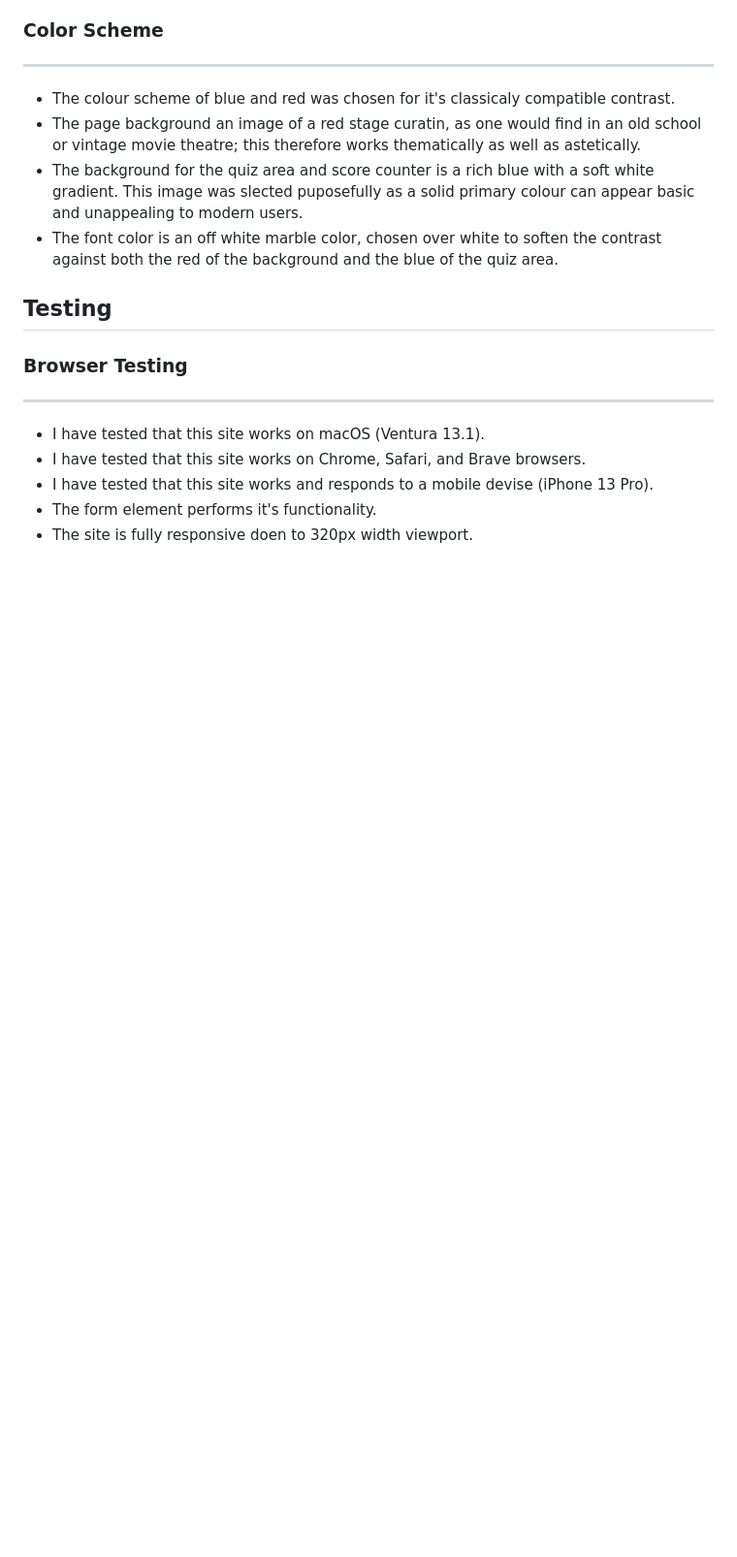
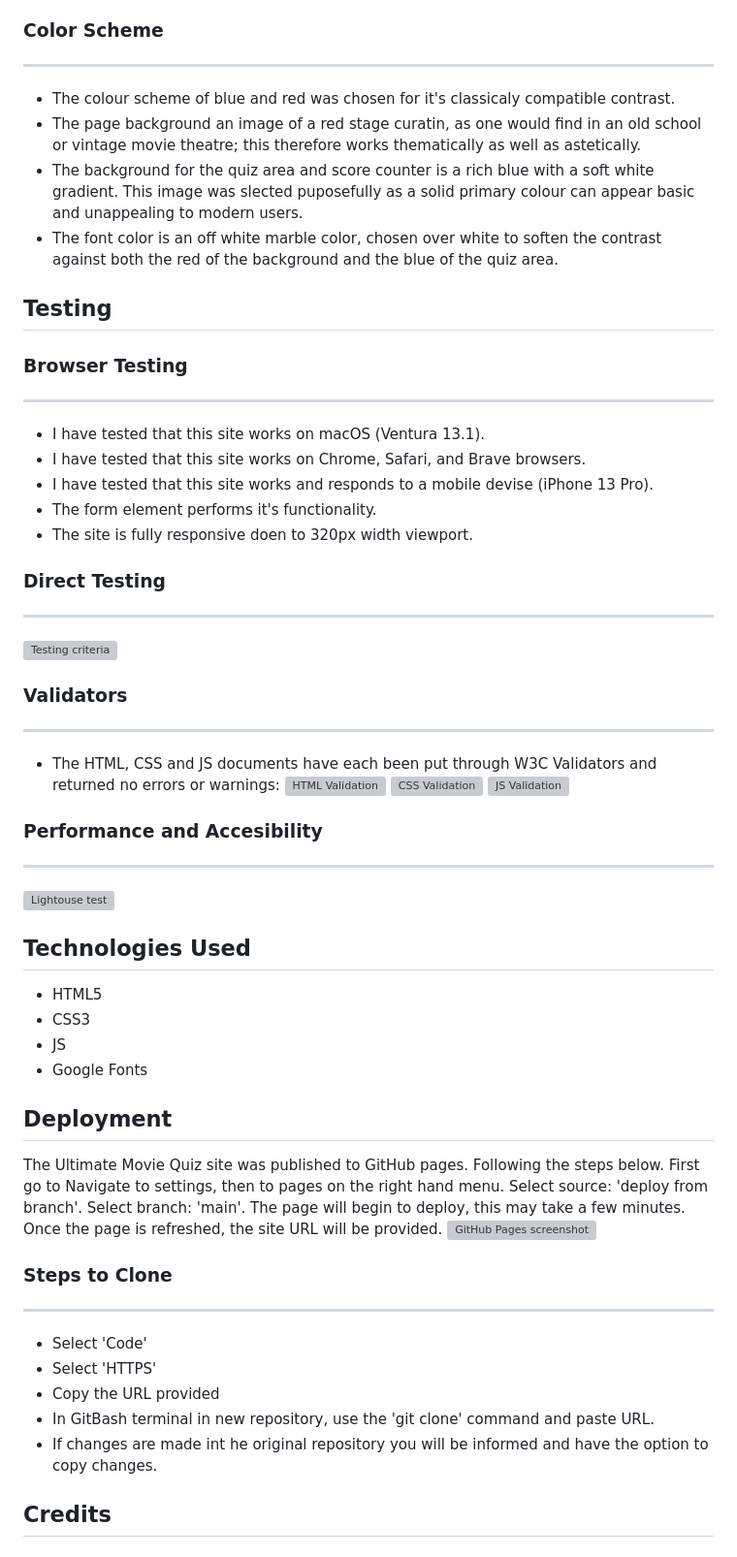
Before and after one commit to HW-Wright/portfolio-project-2, a Markdown page: README.md, the part around the change printed below. Shown: that part at 97% size. Drawn GitHub-style; blank space fills up the shorter version; grey boxes are pictures that could not be loaded.

```diff
--- a/README.md
+++ b/README.md
@@ -55,3 +56,35 @@ My Second Portfolio Project is a quiz game. The purpose of the site is to engage
 - I have tested that this site works and responds to a mobile devise (iPhone 13 Pro).
 - The form element performs it's functionality.
 - The site is fully responsive doen to 320px width viewport.
+### Direct Testing
+----------------------------
+![Testing criteria]()
+### Validators
+----------------------------
+- The HTML, CSS and JS documents have each been put through W3C Validators and returned no errors or warnings:
+![HTML Validation]()
+![CSS Validation]()
+![JS Validation]()
+### Performance and Accesibility
+----------------------------
+![Lightouse test]()
+## Technologies Used
+- HTML5
+- CSS3
+- JS
+- Google Fonts
+## Deployment
+The Ultimate Movie Quiz site was published to GitHub pages. Following the steps below.
+First go to
+Navigate to settings, then to pages on the right hand menu.
+Select source: 'deploy from branch'. Select branch: 'main'.
+The page will begin to deploy, this may take a few minutes. Once the page is refreshed, the site URL will be provided.
+![GitHub Pages screenshot]()
+### Steps to Clone
+----------------------------
+- Select 'Code'
+- Select 'HTTPS'
+- Copy the URL provided
+- In GitBash terminal in new repository, use the 'git clone' command and paste URL.
+- If changes are made int he original repository you will be informed and have the option to copy changes.
+## Credits
```
Also changed, not shown: other parts of README.md (+1 -0 lines).
